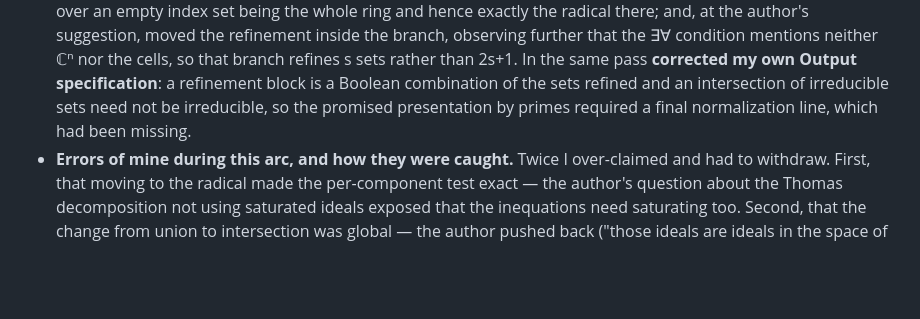
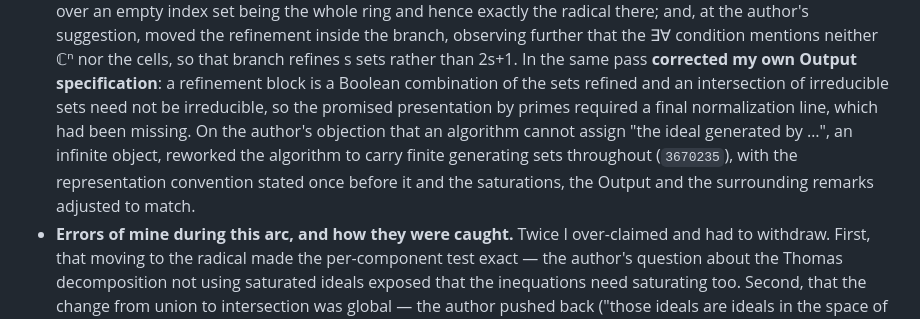
Before and after one commit to BrentBaccala/NewMethod, a Markdown page: AI-CONTRIBUTIONS.md, the part around the change. Drawn GitHub-style; blank space fills up the shorter version.

Commit message:
AI-CONTRIBUTIONS: record the generating-sets change
Co-Authored-By: Claude Opus 5 (1M context) <noreply@anthropic.com>
Claude-Session: https://claude.ai/code/session_0141TupTGXsdQHHUWoR2RgHi

```diff
--- a/AI-CONTRIBUTIONS.md
+++ b/AI-CONTRIBUTIONS.md
@@ -260,7 +260,11 @@ through the completeness proof and the algorithm.
   pass **corrected my own Output specification**: a refinement block is a
   Boolean combination of the sets refined and an intersection of irreducible
   sets need not be irreducible, so the promised presentation by primes required
-  a final normalization line, which had been missing.
+  a final normalization line, which had been missing. On the author's objection
+  that an algorithm cannot assign "the ideal generated by …", an infinite
+  object, reworked the algorithm to carry finite generating sets throughout
+  (`3670235`), with the representation convention stated once before it and the
+  saturations, the Output and the surrounding remarks adjusted to match.
 - **Errors of mine during this arc, and how they were caught.** Twice I
   over-claimed and had to withdraw. First, that moving to the radical made the
   per-component test exact — the author's question about the Thomas
```
